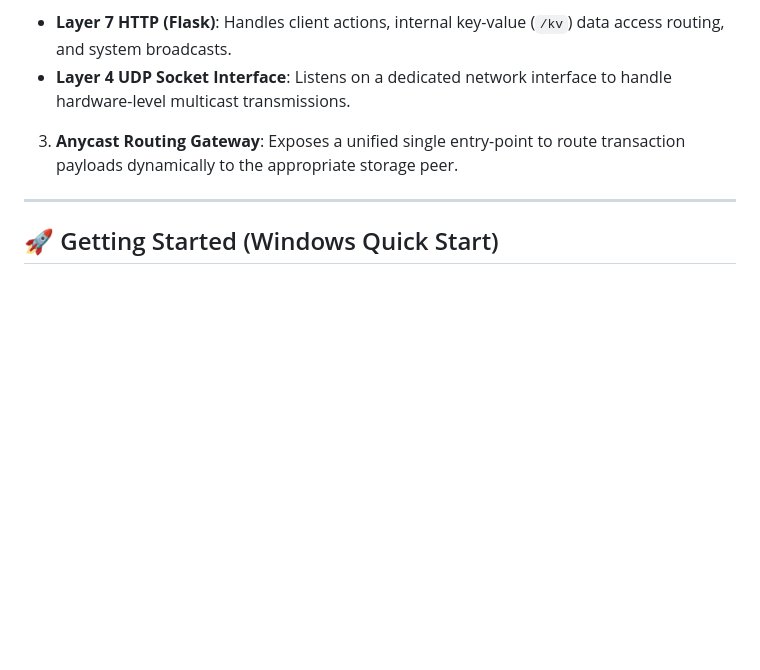
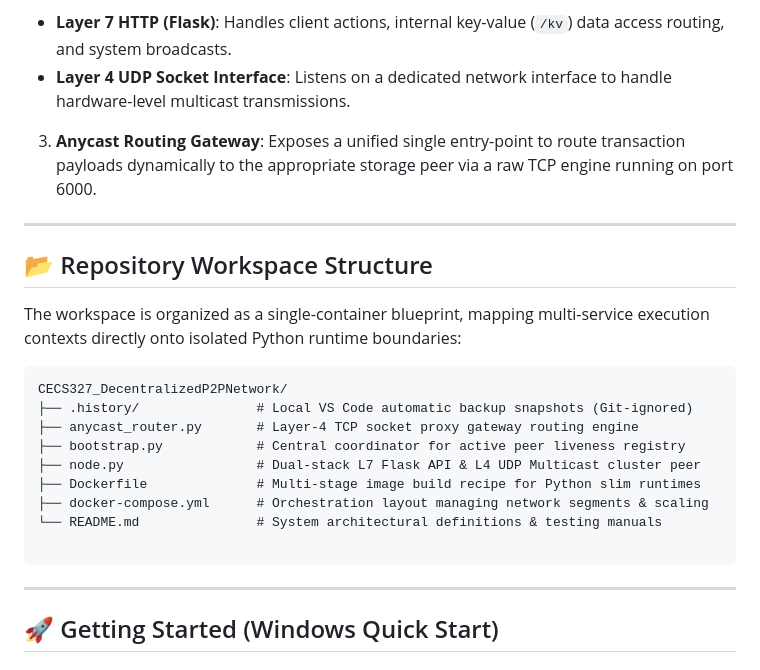
Before and after one commit to nadm2059/Decentralized-Peer-to-Peer-Network, a Markdown page: README.md, the part around one of its changes. Rendered like a GitHub page; blank space fills up the shorter version.

````diff
--- a/README.md
+++ b/README.md
@@ -14,7 +18,25 @@ The cluster is composed of three primary service boundaries running inside an is
 * **Layer 4 UDP Socket Interface**: Listens on a dedicated network interface to handle hardware-level multicast transmissions.
 
 
-3. **Anycast Routing Gateway**: Exposes a unified single entry-point to route transaction payloads dynamically to the appropriate storage peer.
+3. **Anycast Routing Gateway**: Exposes a unified single entry-point to route transaction payloads dynamically to the appropriate storage peer via a raw TCP engine running on port 6000.
+
+---
+
+## 📂 Repository Workspace Structure
+
+The workspace is organized as a single-container blueprint, mapping multi-service execution contexts directly onto isolated Python runtime boundaries:
+
+```text
+CECS327_DecentralizedP2PNetwork/
+├── .history/               # Local VS Code automatic backup snapshots (Git-ignored)
+├── anycast_router.py       # Layer-4 TCP socket proxy gateway routing engine
+├── bootstrap.py            # Central coordinator for active peer liveness registry
+├── node.py                 # Dual-stack L7 Flask API & L4 UDP Multicast cluster peer
+├── Dockerfile              # Multi-stage image build recipe for Python slim runtimes
+├── docker-compose.yml      # Orchestration layout managing network segments & scaling
+└── README.md               # System architectural definitions & testing manuals
+
+```
 
 ---
 
````
Also changed, not shown: other parts of README.md (+63 -7 lines).
